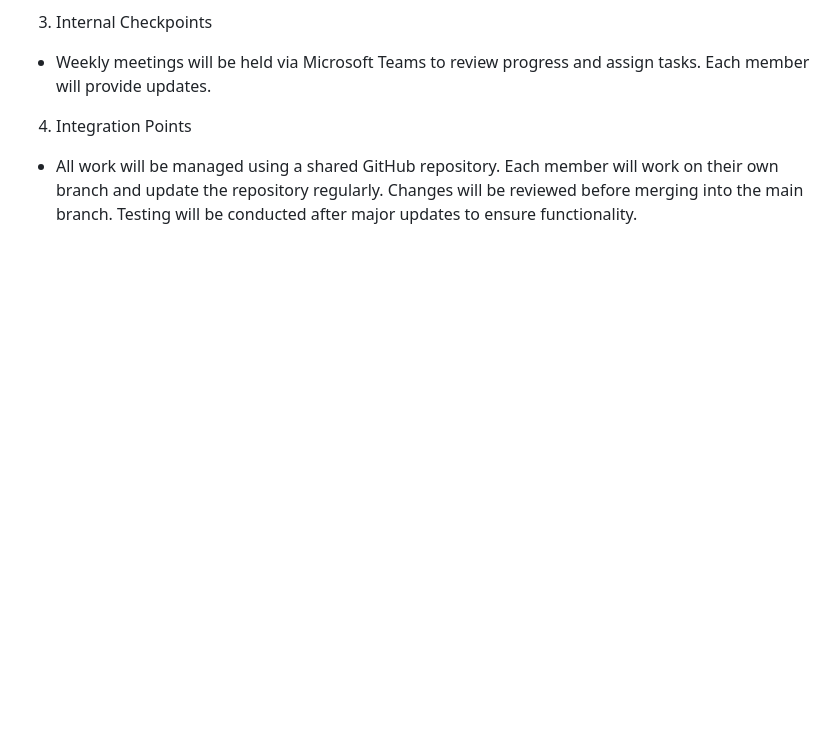
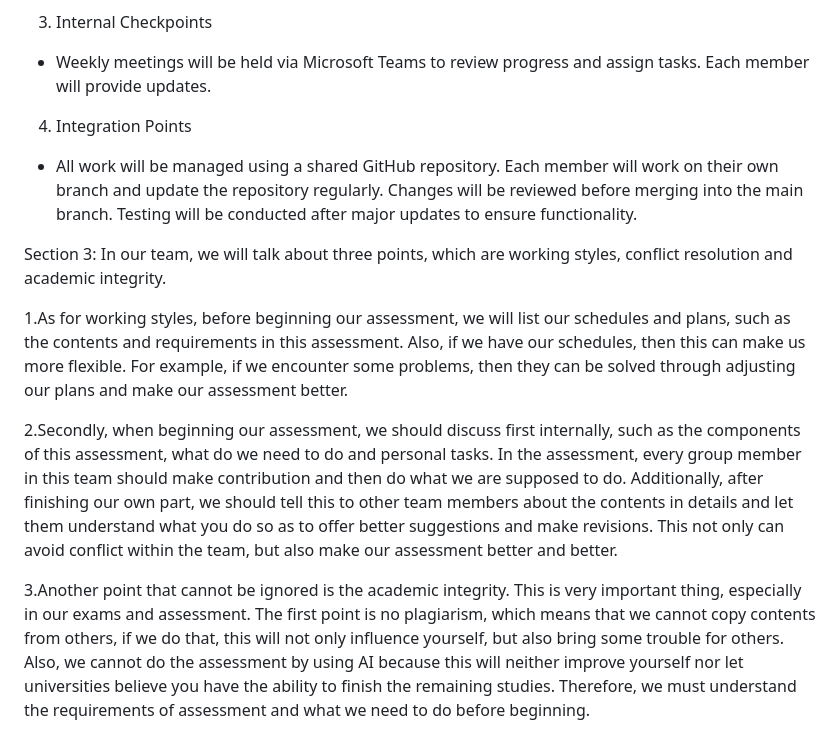
Before and after one commit to mishkatuzzannatmoon/HIT237_group15, a Markdown page: Group15_Assessment1.md, the part around the change. Drawn GitHub-style; blank space fills up the shorter version.

```diff
--- a/Group15_Assessment1.md
+++ b/Group15_Assessment1.md
@@ -48,3 +48,12 @@ Section 2:
 
 4. Integration Points
 - All work will be managed using a shared GitHub repository. Each member will work on their own branch and update the repository regularly. Changes will be reviewed before merging into the main branch. Testing will be conducted after major updates to ensure functionality.
+
+Section 3:
+In our team, we will talk about three points, which are working styles, conflict resolution and academic integrity.
+
+1.As for working styles, before beginning our assessment, we will list our schedules and plans, such as the contents and requirements in this assessment. Also, if we have our schedules, then this can make us more flexible. For example, if we encounter some problems, then they can be solved through adjusting our plans and make our assessment better.
+
+2.Secondly, when beginning our assessment, we should discuss first internally, such as the components of this assessment, what do we need to do and personal tasks. In the assessment, every group member in this team should make contribution and then do what we are supposed to do. Additionally, after finishing our own part, we should tell this to other team members about the contents in details and let them understand what you do so as to offer better suggestions and make revisions. This not only can avoid conflict within the team, but also make our assessment better and better.
+
+3.Another point that cannot be ignored is the academic integrity. This is very important thing, especially in our exams and assessment. The first point is no plagiarism, which means that we cannot copy contents from others, if we do that, this will not only influence yourself, but also bring some trouble for others. Also, we cannot do the assessment by using AI because this will neither improve yourself nor let universities believe you have the ability to finish the remaining studies. Therefore, we must understand the requirements of assessment and what we need to do before beginning.
```
